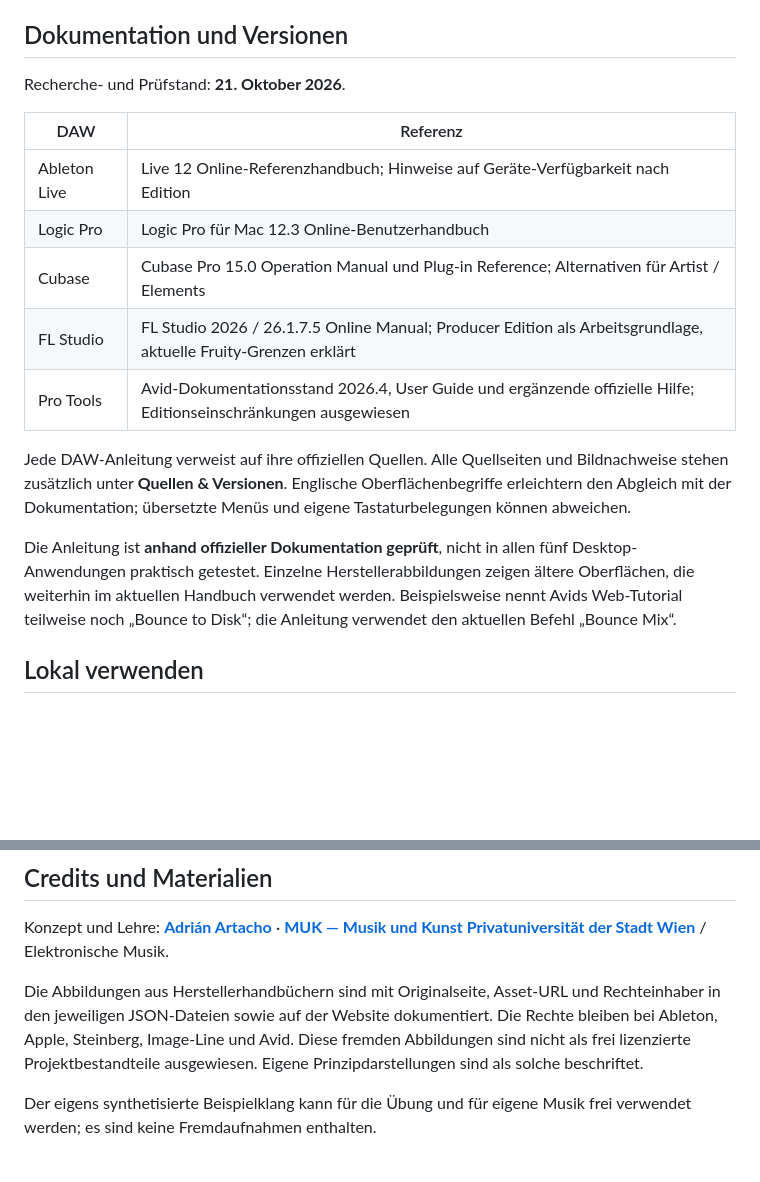
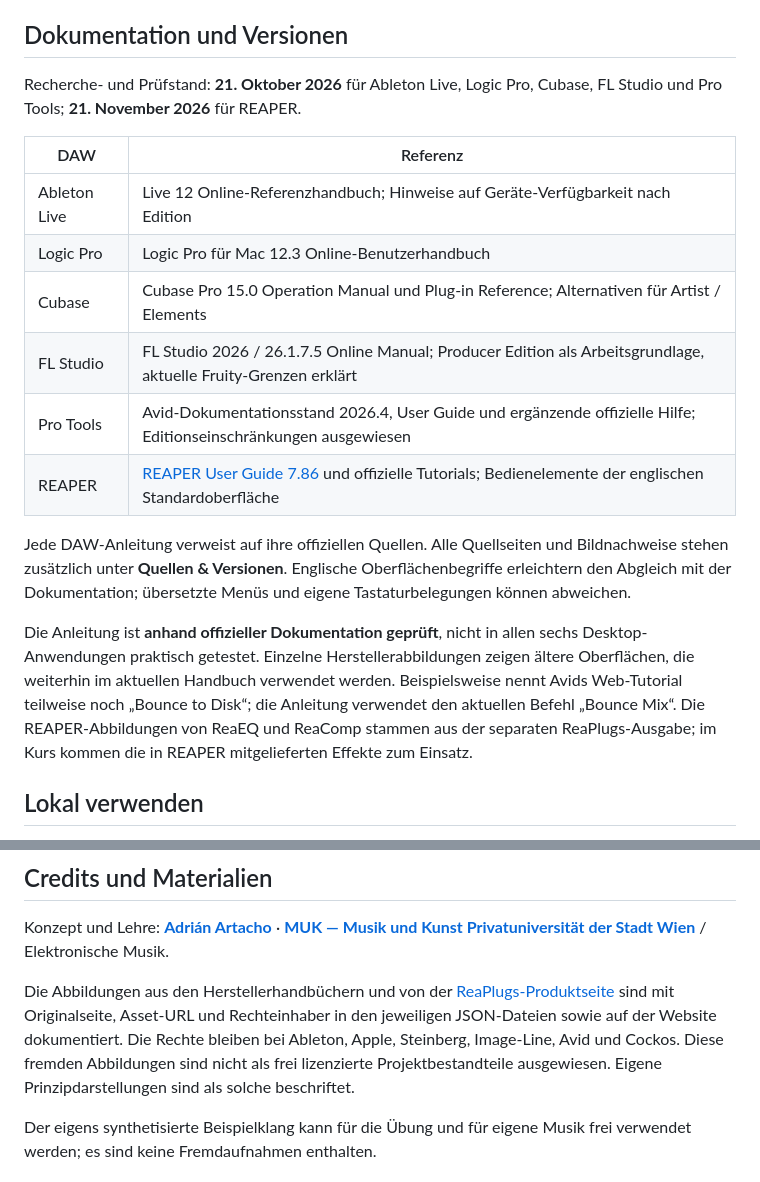
Before and after one commit to AdrianArtacho/DAW-basics, a Markdown page: README.md, 2 parts joined by grey strips. Drawn GitHub-style; blank space fills up the shorter version.

```diff
--- a/README.md
+++ b/README.md
@@ -31,7 +31,7 @@ Die Sammlung unterscheidet ausdrücklich **unabhängige Tonhöhenänderung**, **
 
 ## Dokumentation und Versionen
 
-Recherche- und Prüfstand: **21. Oktober 2026**.
+Recherche- und Prüfstand: **21. Oktober 2026** für Ableton Live, Logic Pro, Cubase, FL Studio und Pro Tools; **21. November 2026** für REAPER.
 
 | DAW | Referenz |
 | --- | --- |
@@ -40,10 +40,11 @@ Recherche- und Prüfstand: **21. Oktober 2026**.
 | Cubase | Cubase Pro 15.0 Operation Manual und Plug-in Reference; Alternativen für Artist / Elements |
 | FL Studio | FL Studio 2026 / 26.1.7.5 Online Manual; Producer Edition als Arbeitsgrundlage, aktuelle Fruity-Grenzen erklärt |
 | Pro Tools | Avid-Dokumentationsstand 2026.4, User Guide und ergänzende offizielle Hilfe; Editionseinschränkungen ausgewiesen |
+| REAPER | [REAPER User Guide 7.86](https://www.reaper.fm/userguide.php) und offizielle Tutorials; Bedienelemente der englischen Standardoberfläche |
 
 Jede DAW-Anleitung verweist auf ihre offiziellen Quellen. Alle Quellseiten und Bildnachweise stehen zusätzlich unter **Quellen & Versionen**. Englische Oberflächenbegriffe erleichtern den Abgleich mit der Dokumentation; übersetzte Menüs und eigene Tastaturbelegungen können abweichen.
 
-Die Anleitung ist **anhand offizieller Dokumentation geprüft**, nicht in allen fünf Desktop-Anwendungen praktisch getestet. Einzelne Herstellerabbildungen zeigen ältere Oberflächen, die weiterhin im aktuellen Handbuch verwendet werden. Beispielsweise nennt Avids Web-Tutorial teilweise noch „Bounce to Disk“; die Anleitung verwendet den aktuellen Befehl „Bounce Mix“.
+Die Anleitung ist **anhand offizieller Dokumentation geprüft**, nicht in allen sechs Desktop-Anwendungen praktisch getestet. Einzelne Herstellerabbildungen zeigen ältere Oberflächen, die weiterhin im aktuellen Handbuch verwendet werden. Beispielsweise nennt Avids Web-Tutorial teilweise noch „Bounce to Disk“; die Anleitung verwendet den aktuellen Befehl „Bounce Mix“. Die REAPER-Abbildungen von ReaEQ und ReaComp stammen aus der separaten ReaPlugs-Ausgabe; im Kurs kommen die in REAPER mitgelieferten Effekte zum Einsatz.
 
 ## Lokal verwenden
 
@@ -93,7 +95,7 @@ Für die erste Aktivierung: **Settings → Pages → Build and deployment → So
 
 Konzept und Lehre: **[Adrián Artacho](https://muk.ac.at/studienangebot/lehrende/details/adrian-artacho.html)** · **[MUK — Musik und Kunst Privatuniversität der Stadt Wien](https://muk.ac.at/)** / Elektronische Musik.
 
-Die Abbildungen aus Herstellerhandbüchern sind mit Originalseite, Asset-URL und Rechteinhaber in den jeweiligen JSON-Dateien sowie auf der Website dokumentiert. Die Rechte bleiben bei Ableton, Apple, Steinberg, Image-Line und Avid. Diese fremden Abbildungen sind nicht als frei lizenzierte Projektbestandteile ausgewiesen. Eigene Prinzipdarstellungen sind als solche beschriftet.
+Die Abbildungen aus den Herstellerhandbüchern und von der [ReaPlugs-Produktseite](https://www.reaper.fm/reaplugs/) sind mit Originalseite, Asset-URL und Rechteinhaber in den jeweiligen JSON-Dateien sowie auf der Website dokumentiert. Die Rechte bleiben bei Ableton, Apple, Steinberg, Image-Line, Avid und Cockos. Diese fremden Abbildungen sind nicht als frei lizenzierte Projektbestandteile ausgewiesen. Eigene Prinzipdarstellungen sind als solche beschriftet.
 
 Der eigens synthetisierte Beispielklang kann für die Übung und für eigene Musik frei verwendet werden; es sind keine Fremdaufnahmen enthalten.
 
```
Also changed, not shown: other parts of README.md (+7 -6 lines), assets/images/README.md (+6 -2 lines), artifacts/daw-basics-preview.jpg, assets/images/reaper-reacomp.png (added), assets/images/reaper-reaeq.png (added), 6 other files.
